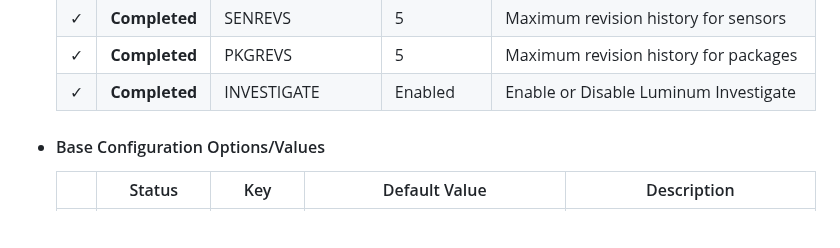
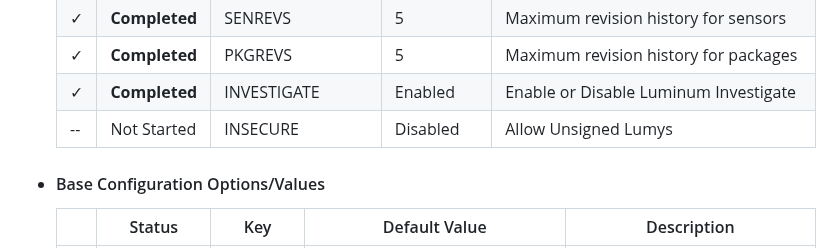
Before and after one commit to ccurzio/Luminum, a Markdown page: ToDo.md, the part around one of its changes. Drawn GitHub-style; blank space fills up the shorter version.

```diff
--- a/ToDo.md
+++ b/ToDo.md
@@ -131,6 +131,7 @@ In order to be accountable to the community - but more importantly to myself - I
 |&#10003;|**Completed**  |SENREVS        |5                |Maximum revision history for sensors                                                    |
 |&#10003;|**Completed**  |PKGREVS        |5                |Maximum revision history for packages                                                   |
 |&#10003;|**Completed**  |INVESTIGATE    |Enabled          |Enable or Disable Luminum Investigate                                                   |
+| --     |Not Started    |INSECURE       |Disabled         |Allow Unsigned Lumys                                                                    |
 </li>
 
 <li>
```
Also changed, not shown: other parts of ToDo.md (+0 -1 lines).
